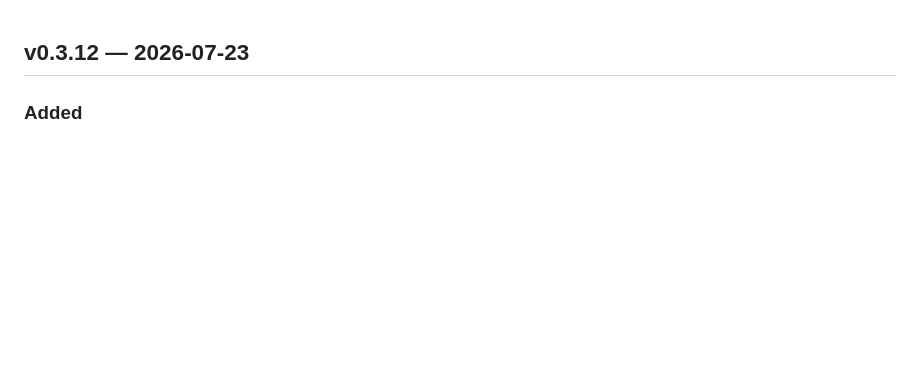
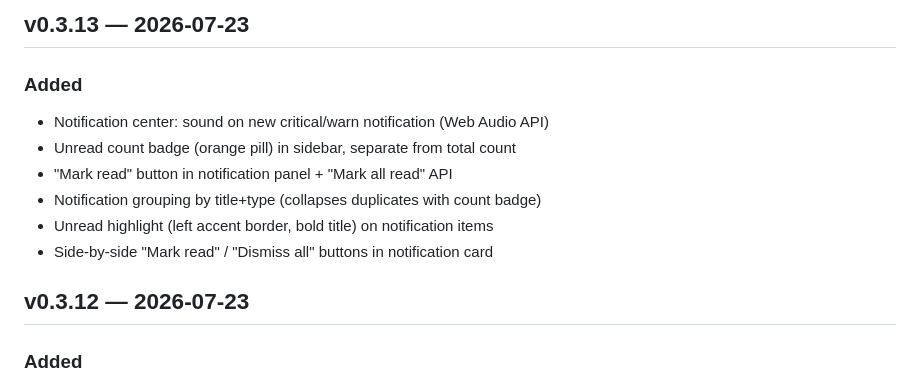
Before and after one commit to Lumeo-sd/energy-controller, a Markdown page: CHANGELOG.md, the part around the change. Drawn GitHub-style; blank space fills up the shorter version.

Commit message:
v0.3.13 changelog

```diff
--- a/CHANGELOG.md
+++ b/CHANGELOG.md
@@ -1,3 +1,12 @@
+## v0.3.13 — 2026-07-23
+### Added
+- Notification center: sound on new critical/warn notification (Web Audio API)
+- Unread count badge (orange pill) in sidebar, separate from total count
+- "Mark read" button in notification panel + "Mark all read" API
+- Notification grouping by title+type (collapses duplicates with count badge)
+- Unread highlight (left accent border, bold title) on notification items
+- Side-by-side "Mark read" / "Dismiss all" buttons in notification card
+
 ## v0.3.12 — 2026-07-23
 ### Added
 - Server health monitoring: checks disk, CPU temp, CPU load, memory every 5 min
```
